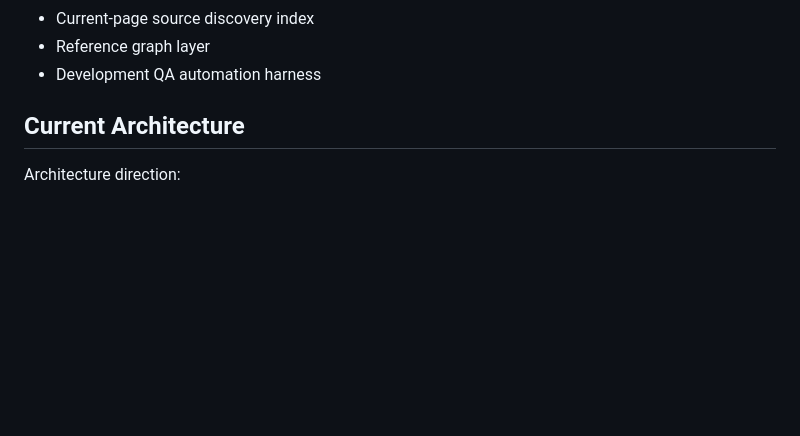
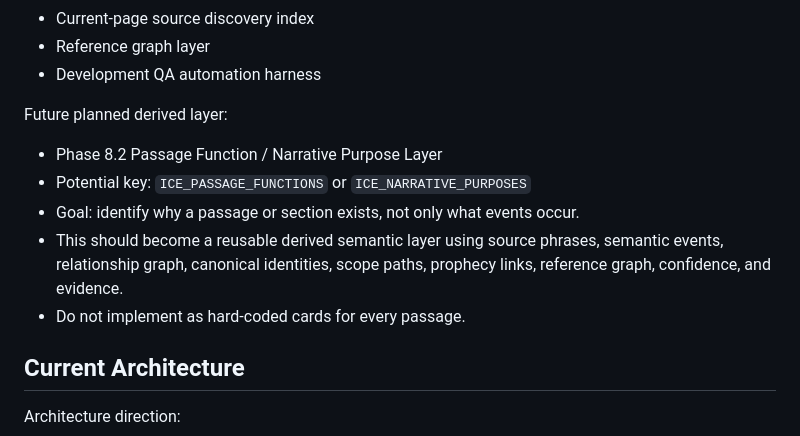
Before and after one commit to DennisWPaulsenJR/I.C.E.project, a Markdown page: PROJECT_STATE.md, the part around one of its changes. Drawn GitHub-style; blank space fills up the shorter version.

Commit message:
pcdx: Document passage function layer roadmap

```diff
--- a/PROJECT_STATE.md
+++ b/PROJECT_STATE.md
@@ -67,6 +67,13 @@ Next planned phase:
 - Current-page source discovery index
 - Reference graph layer
 - Development QA automation harness
+
+Future planned derived layer:
+- Phase 8.2 Passage Function / Narrative Purpose Layer
+- Potential key: `ICE_PASSAGE_FUNCTIONS` or `ICE_NARRATIVE_PURPOSES`
+- Goal: identify why a passage or section exists, not only what events occur.
+- This should become a reusable derived semantic layer using source phrases, semantic events, relationship graph, canonical identities, scope paths, prophecy links, reference graph, confidence, and evidence.
+- Do not implement as hard-coded cards for every passage.
 
 ## Current Architecture
 
```
Also changed, not shown: other parts of PROJECT_STATE.md (+55 -0 lines), PROJECT_LOG.md (+28 -0 lines), THREAD_ARCHIVE/AGENT_ACTIVITY_LOG.md (+29 -0 lines).
